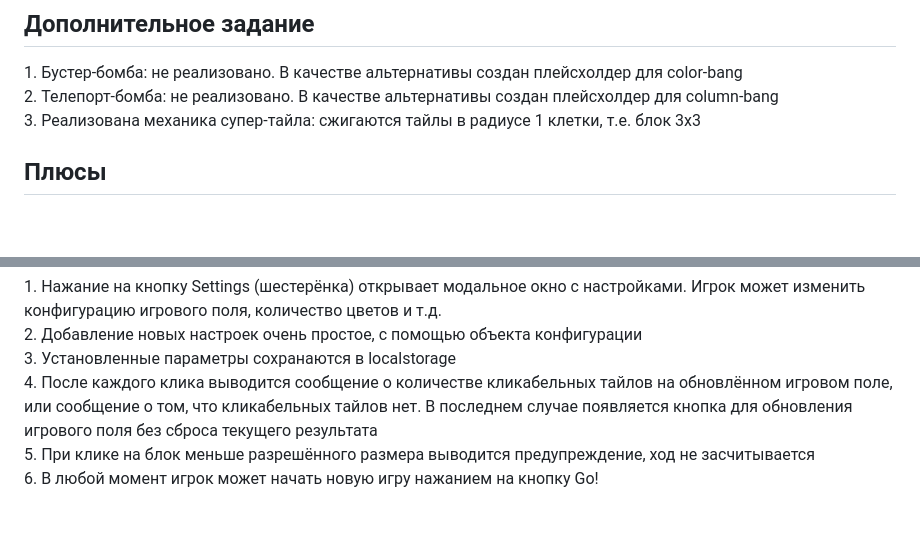
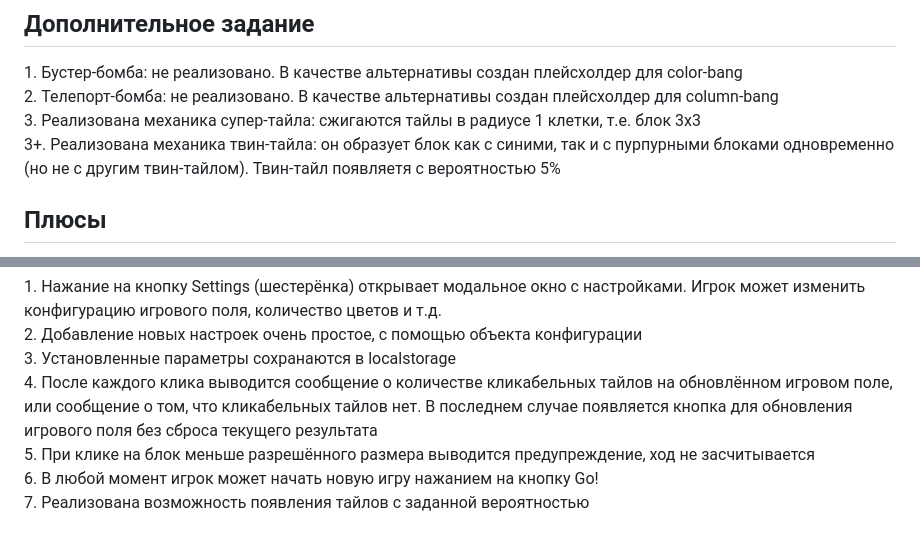
Before and after one commit to igor-kolyaskin/Vanilla-JS-game, a Markdown page: Readme.md, 2 parts joined by grey strips. GitHub-like rendering; blank space fills up the shorter version.

Commit message:
docs: update file Readme.md

```diff
--- a/src/Readme.md
+++ b/Readme.md
@@ -59,6 +59,7 @@ _Супер тайл_
 1\. Бустер-бомба: не реализовано. В качестве альтернативы создан плейсхолдер для color-bang
 2\. Телепорт-бомба: не реализовано. В качестве альтернативы создан плейсхолдер для column-bang
 3\. Реализована механика супер-тайла: сжигаются тайлы в радиусе 1 клетки, т.е. блок 3х3
+3+\. Реализована механика твин-тайла: он образует блок как с синими, так и с пурпурными блоками одновременно (но не с другим твин-тайлом). Твин-тайл появляетя с вероятностью 5%
 
 ## **Плюсы**
 
@@ -75,3 +76,4 @@ _Супер тайл_
 4\. После каждого клика выводится сообщение о количестве кликабельных тайлов на обновлённом игровом поле, или сообщение о том, что кликабельных тайлов нет. В последнем случае появляется кнопка для обновления игрового поля без сброса текущего результата
 5\. При клике на блок меньше разрешённого размера выводится предупреждение, ход не засчитывается
 6\. В любой момент игрок может начать новую игру нажанием на кнопку Go!
+7\. Реализована возможность появления тайлов с заданной вероятностью
```
